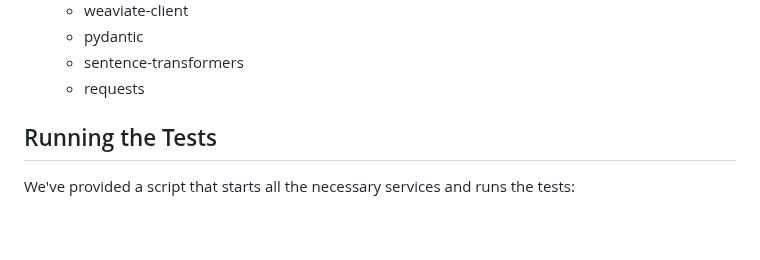
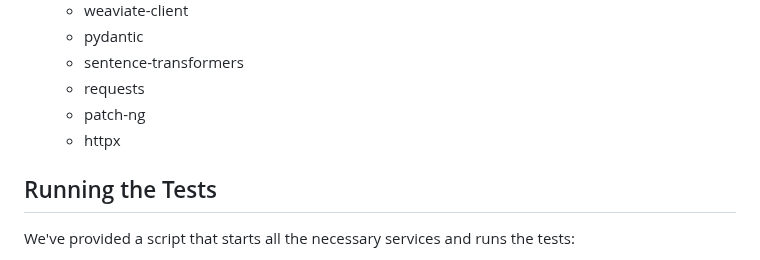
Before and after one commit to undimmable/learning-context-protocol, a Markdown page: src/backend/README.md, the part around the change. Drawn GitHub-style; blank space fills up the shorter version.

```diff
--- a/src/backend/README.md
+++ b/src/backend/README.md
@@ -26,6 +26,8 @@ This repository contains a set of APIs for the LainGPT system, including:
   - pydantic
   - sentence-transformers
   - requests
+  - patch-ng
+  - httpx
 
 ## Running the Tests
 
```
Also changed, not shown: .junie/guidelines.md (+15 -0 lines), expressive-logging-for-agentic-debugging.md (added, +293 -0 lines).
